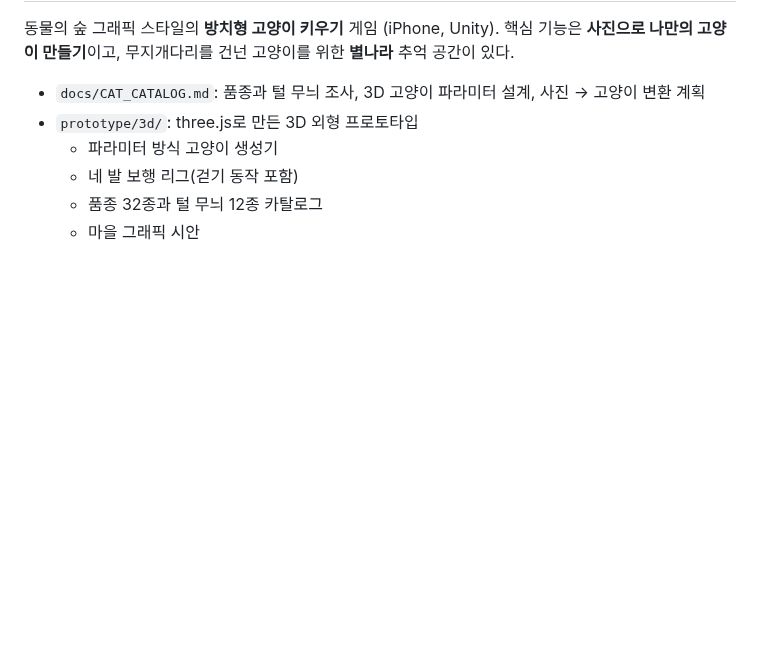
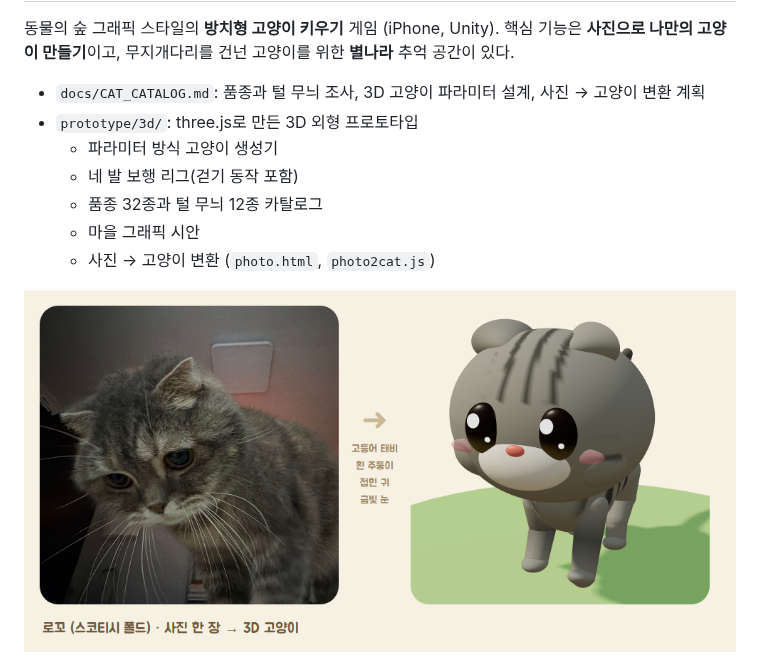
Before and after one commit to leerowoonsaenghwal/review, a Markdown page: cat-island/README.md, the part around the change. GitHub-like rendering; pictures changed too: cat-island/docs/images/rocco_photo_to_3d.png (added); blank space fills up the shorter version.

```diff
--- a/cat-island/README.md
+++ b/cat-island/README.md
@@ -9,5 +9,8 @@
   - 네 발 보행 리그(걷기 동작 포함)
   - 품종 32종과 털 무늬 12종 카탈로그
   - 마을 그래픽 시안
+  - 사진 → 고양이 변환 (`photo.html`, `photo2cat.js`)
+
+![로꼬 사진 → 3D](docs/images/rocco_photo_to_3d.png)
 
 ![마을 시안](docs/images/ac3d.png)
```
Also changed, not shown: cat-island/docs/CAT_CATALOG.md (+56 -13 lines), cat-island/docs/images/photo_to_cat_tests.png (added), 8 other files.
